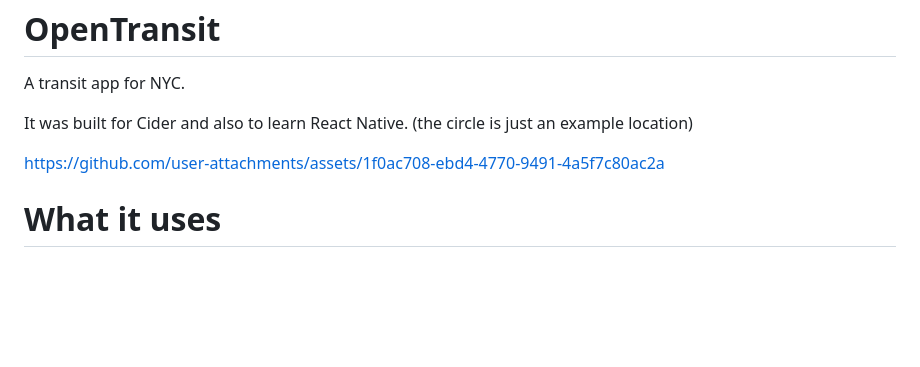
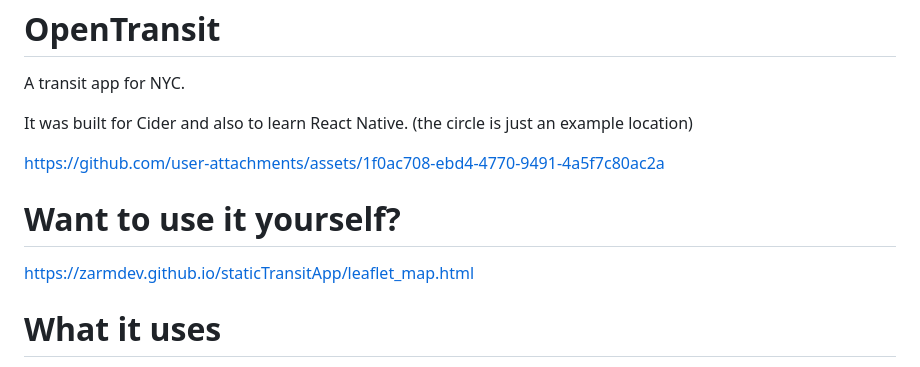
Before and after one commit to ZarmDev/OpenTransitApp, a Markdown page: README.md, the part around the change. GitHub-like rendering; blank space fills up the shorter version.

Commit message:
Quick changes

```diff
--- a/README.md
+++ b/README.md
@@ -5,6 +5,8 @@ It was built for Cider and also to learn React Native.
 (the circle is just an example location)
 
 https://github.com/user-attachments/assets/1f0ac708-ebd4-4770-9491-4a5f7c80ac2a
+# Want to use it yourself?
+https://zarmdev.github.io/staticTransitApp/leaflet_map.html
 # What it uses
 - The transitHelper library (https://github.com/ZarmDev/transitHelper).
 - Openstreetmap data
```
